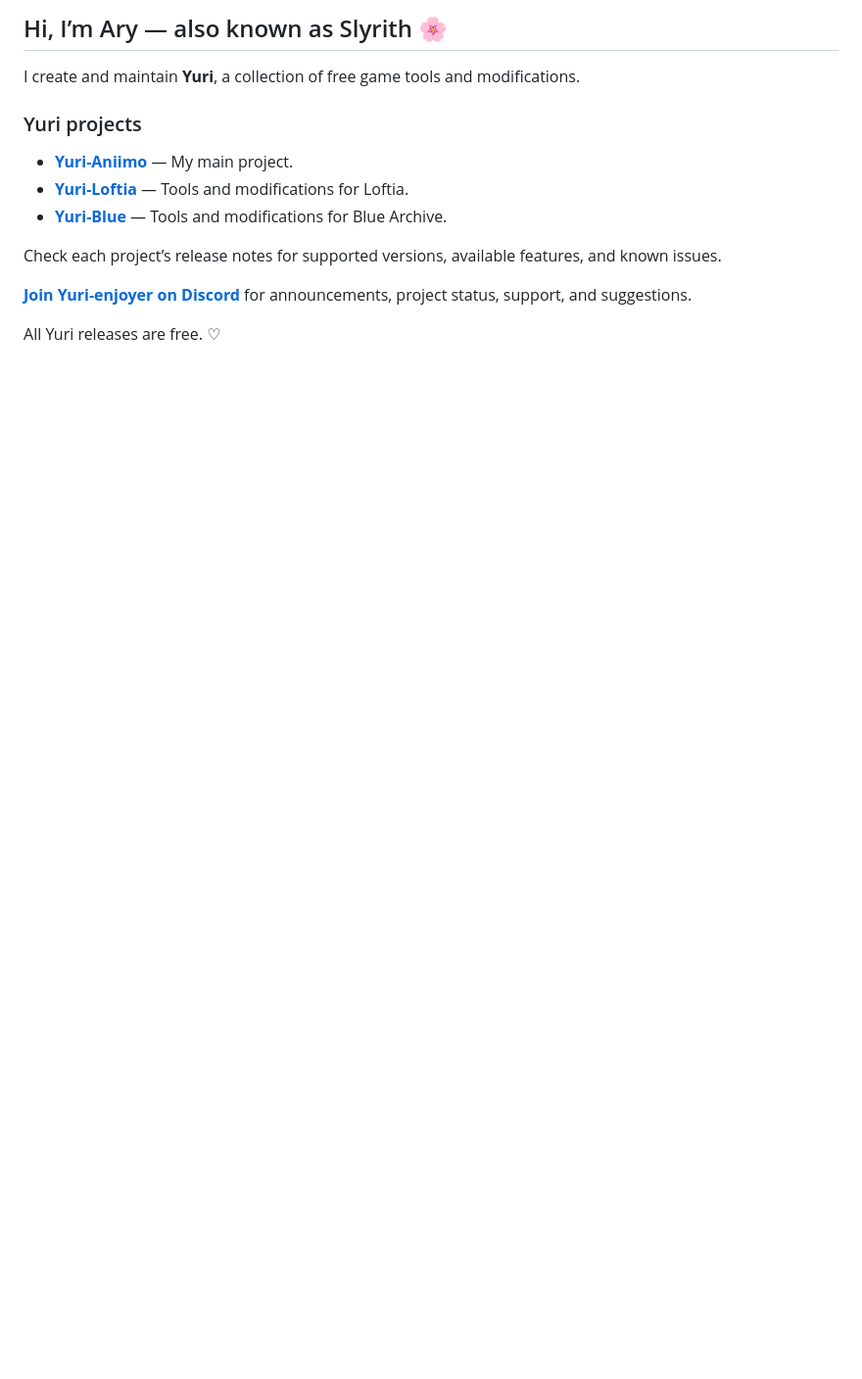
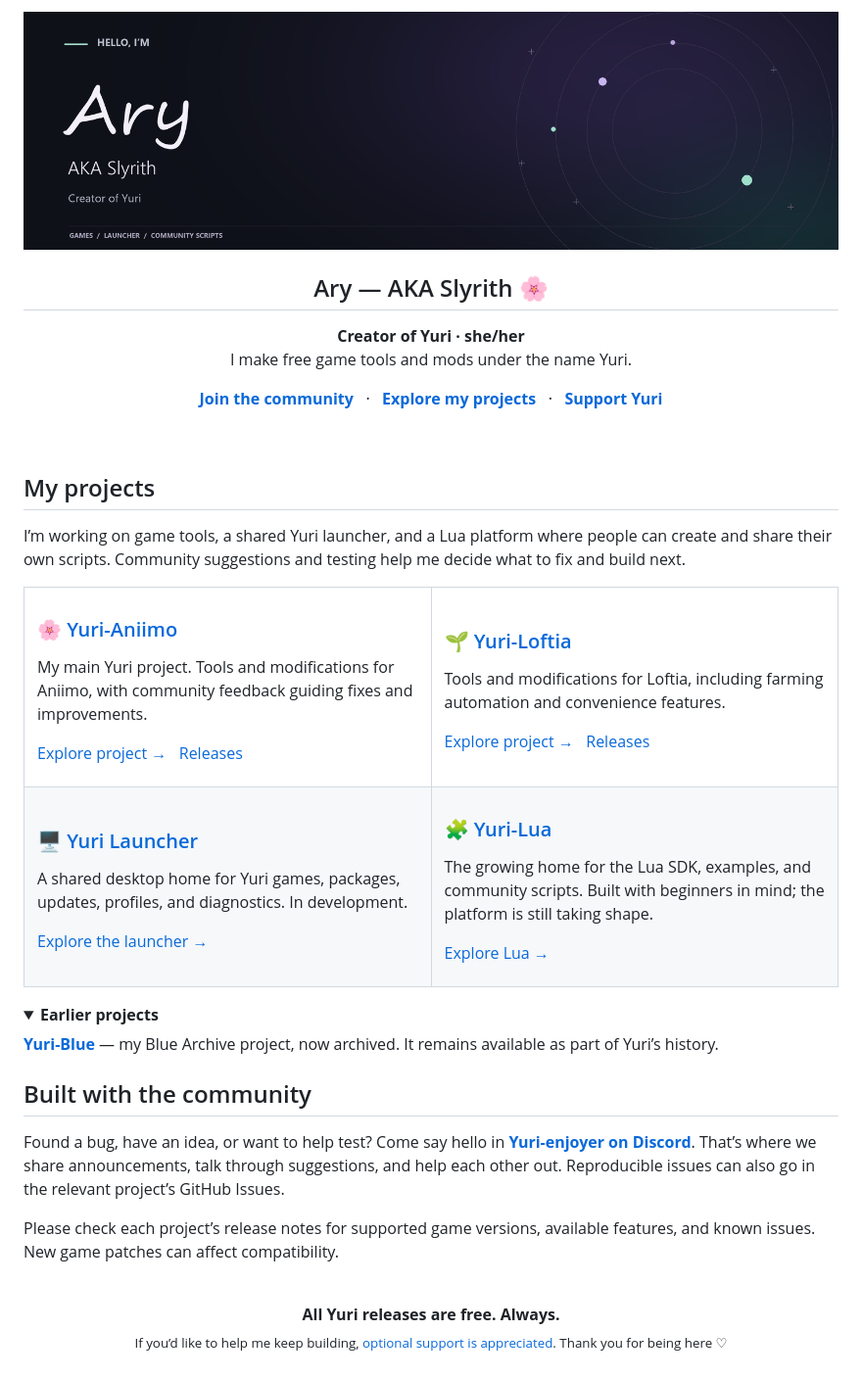
Before and after one commit to Slyrith/slyrith, a Markdown page: README.md, the part around the change. Shown at 98% size. Drawn GitHub-style; pictures changed too: assets/yuri-profile-banner.png (added); folded sections open; blank space fills up the shorter version.

```diff
--- a/README.md
+++ b/README.md
@@ -1,15 +1,87 @@
-## Hi, I’m Ary — also known as Slyrith 🌸
+<p align="center">
+  <img src="assets/yuri-profile-banner.png" alt="Ary — AKA Slyrith. Creator of Yuri." width="100%">
+</p>
 
-I create and maintain **Yuri**, a collection of free game tools and modifications.
+<h2 align="center">Ary — AKA Slyrith 🌸</h2>
 
-### Yuri projects
+<p align="center">
+  <b>Creator of Yuri · she/her</b><br>
+  I make free game tools and mods under the name Yuri.
+</p>
 
-- **[Yuri-Aniimo](https://github.com/Slyrith/Yuri-Aniimo)** — My main project.
-- **[Yuri-Loftia](https://github.com/Slyrith/Yuri-Loftia)** — Tools and modifications for Loftia.
-- **[Yuri-Blue](https://github.com/Slyrith/Yuri-Blue)** — Tools and modifications for Blue Archive.
+<p align="center">
+  <a href="https://discord.gg/DvP8UxQP3J"><b>Join the community</b></a>
+  &nbsp; · &nbsp;
+  <a href="https://github.com/Slyrith?tab=repositories"><b>Explore my projects</b></a>
+  &nbsp; · &nbsp;
+  <a href="https://www.paypal.com/ncp/payment/ZFAGRQRSCT6SQ"><b>Support Yuri</b></a>
+</p>
 
-Check each project’s release notes for supported versions, available features, and known issues.
+<br>
 
-**[Join Yuri-enjoyer on Discord](https://discord.gg/DvP8UxQP3J)** for announcements, project status, support, and suggestions.
+## My projects
 
-All Yuri releases are free. ♡
+I’m working on game tools, a shared Yuri launcher, and a Lua platform where people can create and share their own scripts. Community suggestions and testing help me decide what to fix and build next.
+
+<table>
+<tr>
+<td width="50%" valign="top">
+
+### 🌸 [Yuri-Aniimo](https://github.com/Slyrith/Yuri-Aniimo)
+
+My main Yuri project. Tools and modifications for Aniimo, with community feedback guiding fixes and improvements.
+
+[Explore project →](https://github.com/Slyrith/Yuri-Aniimo) &nbsp; [Releases](https://github.com/Slyrith/Yuri-Aniimo/releases)
+
+</td>
+<td width="50%" valign="top">
+
+### 🌱 [Yuri-Loftia](https://github.com/Slyrith/Yuri-Loftia)
+
+Tools and modifications for Loftia, including farming automation and convenience features.
+
+[Explore project →](https://github.com/Slyrith/Yuri-Loftia) &nbsp; [Releases](https://github.com/Slyrith/Yuri-Loftia/releases)
+
+</td>
+</tr>
+<tr>
+<td width="50%" valign="top">
+
+### 🖥️ [Yuri Launcher](https://github.com/Slyrith/Yuri-Launcher)
+
+A shared desktop home for Yuri games, packages, updates, profiles, and diagnostics. In development.
+
+[Explore the launcher →](https://github.com/Slyrith/Yuri-Launcher)
+
+</td>
+<td width="50%" valign="top">
+
+### 🧩 [Yuri-Lua](https://github.com/Slyrith/Yuri-Lua)
+
+The growing home for the Lua SDK, examples, and community scripts. Built with beginners in mind; the platform is still taking shape.
+
+[Explore Lua →](https://github.com/Slyrith/Yuri-Lua)
+
+</td>
+</tr>
+</table>
+
+<details>
+<summary><b>Earlier projects</b></summary>
+
+**[Yuri-Blue](https://github.com/Slyrith/Yuri-Blue)** — my Blue Archive project, now archived. It remains available as part of Yuri’s history.
+
+</details>
+
+## Built with the community
+
+Found a bug, have an idea, or want to help test? Come say hello in **[Yuri-enjoyer on Discord](https://discord.gg/DvP8UxQP3J)**. That’s where we share announcements, talk through suggestions, and help each other out. Reproducible issues can also go in the relevant project’s GitHub Issues.
+
+Please check each project’s release notes for supported game versions, available features, and known issues. New game patches can affect compatibility.
+
+<br>
+
+<p align="center">
+  <b>All Yuri releases are free. Always.</b><br>
+  <sub>If you’d like to help me keep building, <a href="https://www.paypal.com/ncp/payment/ZFAGRQRSCT6SQ">optional support is appreciated</a>. Thank you for being here ♡</sub>
+</p>
```
